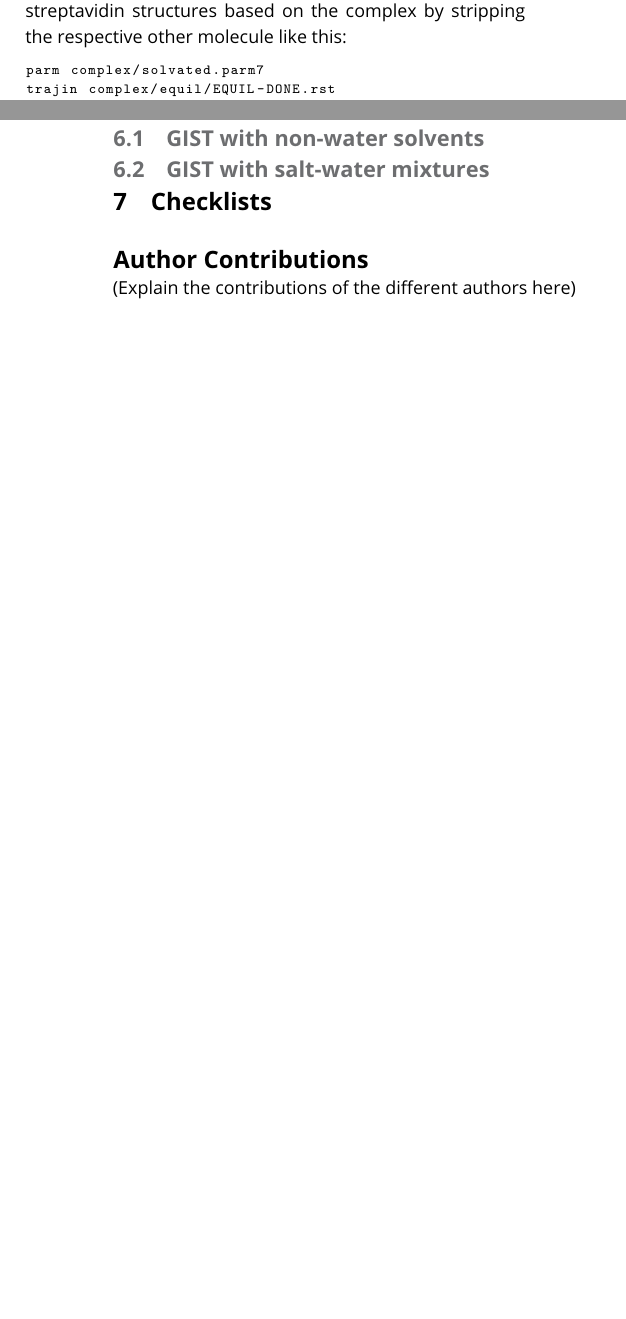
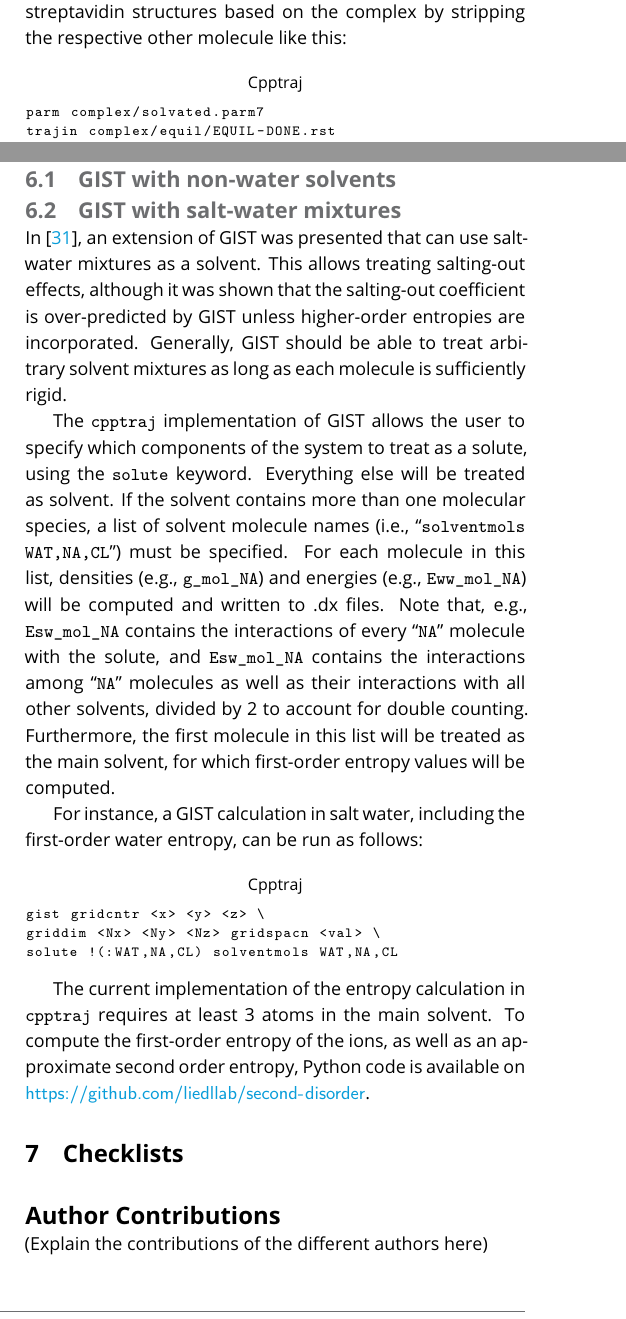
Before and after one commit to liedllab/gist-tutorial, a LaTeX document (manuscript/manuscript.tex): two parts of the columns of pages 6 and 11 of 12 before the commit and two parts of the columns of pages 6 and 11 of 13 after it, joined at a grey line, cut so that both start at the same text, the shorter picture padded with empty space. Compiled offline with pdfLaTeX.

Commit message:
Add headers to lstlistings, add input example for GIST with ions.

```diff
--- a/manuscript/manuscript.tex
+++ b/manuscript/manuscript.tex
@@ -90,7 +90,12 @@
 	literate={Å}{{\AA}}1
 }
 \lstdefinestyle{code}{}
+\lstdefinestyle{cpptraj}{title={\centering Cpptraj}}
+\lstdefinestyle{bash}{title={\centering Commandline}}
+\lstdefinestyle{amber-in}{title={\centering Amber input}}
+\lstdefinestyle{pymol}{title={\centering Pymol}}
 \lstdefinestyle{python}{
+	title={\centering Python},
 	language=Python,
 	stringstyle=\color[rgb]{1.0, 0, 0},
 	commentstyle=\color[rgb]{0, 0, 0.6}
@@ -598,7 +603,7 @@ One can choose to sample the complex and dissociated states individually, or to
 Here, we choose not to include any sampling of the conformational states.
 It is therefore important that the conformations of the monomers in the complex and dissociated states match exactly.
 Use \software{cpptraj} to produce biotin and streptavidin structures based on the complex by stripping the respective other molecule like this:
-\begin{lstlisting}
+\begin{lstlisting}[style=cpptraj]
 parm complex/solvated.parm7
 trajin complex/equil/EQUIL-DONE.rst
 strip ^2 parmout streptavidin/solvated.parm7
@@ -1001,6 +1006,27 @@ To include the effect of the lid closing transition in the binding process, free
 \section{Recent developments}
 \subsection{GIST with non-water solvents}
 \subsection{GIST with salt-water mixtures}
+In \cite{Waibl2021-gist-salt}, an extension of GIST was presented that can use salt-water mixtures as a solvent.
+This allows treating salting-out effects, although it was shown that the salting-out coefficient is over-predicted by GIST unless higher-order entropies are incorporated.
+Generally, GIST should be able to treat arbitrary solvent mixtures as long as each molecule is sufficiently rigid.
+
+The \software{cpptraj} implementation of GIST allows the user to specify which components of the system to treat as a solute, using the \inlinecode{solute} keyword.
+Everything else will be treated as solvent.
+If the solvent contains more than one molecular species, a list of solvent molecule names (i.e., ``\inlinecode{solventmols WAT,NA,CL}'') must be specified.
+For each molecule in this list, densities (e.g., \inlinecode{g\_mol\_NA}) and energies (e.g., \inlinecode{Eww\_mol\_NA}) will be computed and written to .dx files.
+Note that, e.g., \inlinecode{Esw\_mol\_NA} contains the interactions of every ``\inlinecode{NA}'' molecule with the solute, and \inlinecode{Esw\_mol\_NA} contains the interactions among ``\inlinecode{NA}'' molecules as well as their interactions with all other solvents, divided by 2 to account for double counting.
+Furthermore, the first molecule in this list will be treated as the main solvent, for which first-order entropy values will be computed.
+
+For instance, a GIST calculation in salt water, including the first-order water entropy, can be run as follows:
+
+\begin{lstlisting}[style=cpptraj]
+gist gridcntr <x> <y> <z> \
+griddim <Nx> <Ny> <Nz> gridspacn <val> \
+solute !(:WAT,NA,CL) solventmols WAT,NA,CL
+\end{lstlisting}
+
+The current implementation of the entropy calculation in \software{cpptraj} requires at least 3 atoms in the main solvent.
+To compute the first-order entropy of the ions, as well as an approximate second order entropy, Python code is available on \url{https://github.com/liedllab/second-disorder}.
 
 \section{Checklists}
 %Tutorials do not necessarily require the use of a checklist as in Best Practices documents; however, they can include these if desired.
```
Also changed, not shown: manuscript/manuscript.tex (26 more changed lines).
